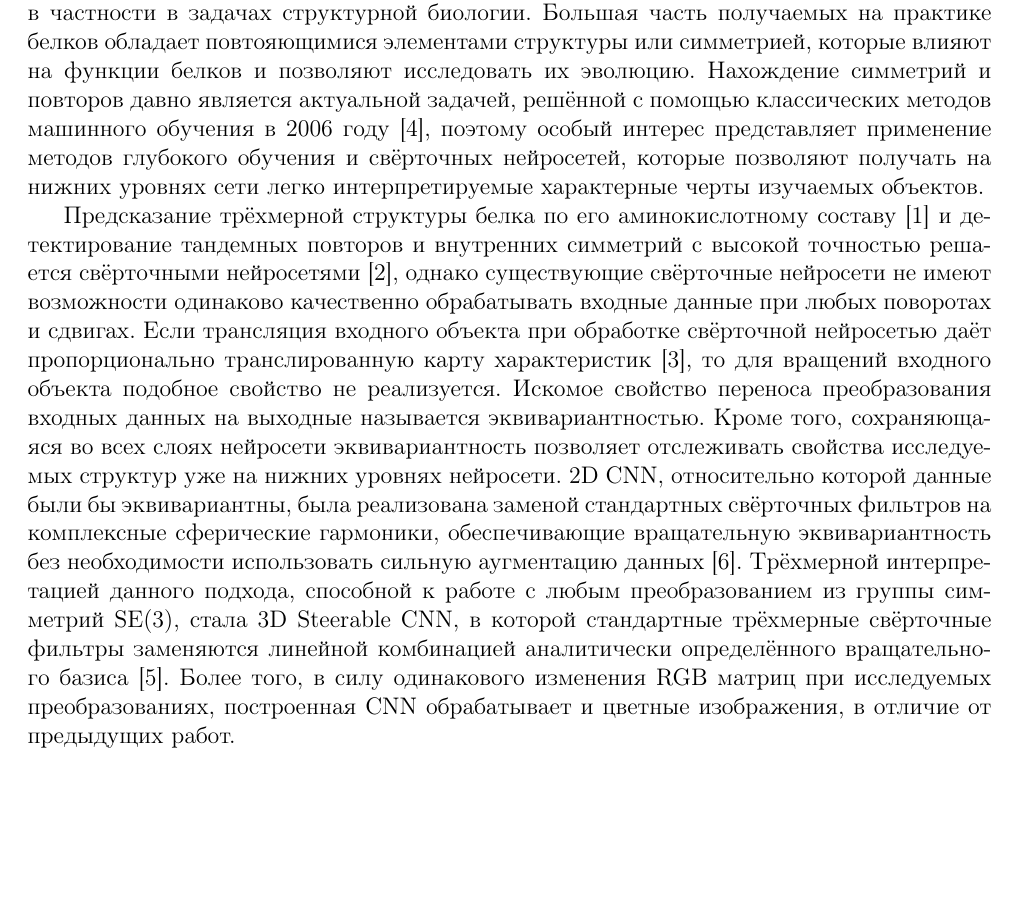
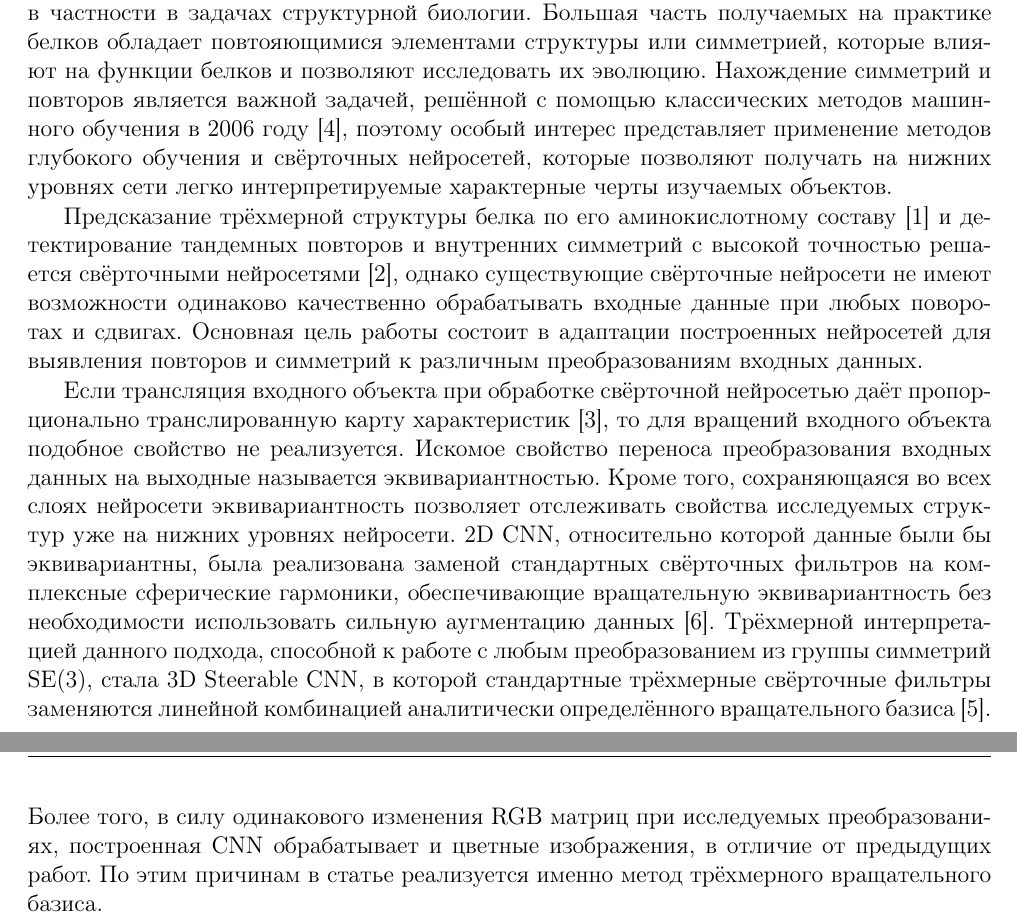
Before and after one commit to Intelligent-Systems-Phystech/2019-Project-14, a LaTeX document (Veselova2019Project14/Veselova2019Project14.tex): part of page 1 of 2 before the commit and two parts of pages 1 and 2 of 2 after it, the two joined at a grey line, cut so that both start at the same text, the shorter picture padded with empty space. Compiled offline with pdfLaTeX.

Commit message:
Improved Introduction

```diff
--- a/Veselova2019Project14/Veselova2019Project14.tex
+++ b/Veselova2019Project14/Veselova2019Project14.tex
@@ -41,9 +41,11 @@
 	%\linenumbers
 
 	\section{Введение}
-	Машинное обучение широко применяется в задачах современных естественных наук, в частности в задачах структурной биологии. Большая часть получаемых на практике белков обладает повтояющимися элементами структуры или симметрией, которые влияют на функции белков и позволяют исследовать их эволюцию. Нахождение симметрий и повторов давно является актуальной задачей, решённой с помощью классических методов машинного обучения в 2006 году \cite{MitGuiPau06}, поэтому особый интерес представляет применение методов глубокого обучения и свёрточных нейросетей, которые позволяют получать на нижних уровнях сети легко интерпретируемые характерные черты изучаемых объектов.
+	Машинное обучение широко применяется в задачах современных естественных наук, в частности в задачах структурной биологии. Большая часть получаемых на практике белков обладает повтояющимися элементами структуры или симметрией, которые влияют на функции белков и позволяют исследовать их эволюцию. Нахождение симметрий и повторов является важной задачей, решённой с помощью классических методов машинного обучения в 2006 году \cite{MitGuiPau06}, поэтому особый интерес представляет применение методов глубокого обучения и свёрточных нейросетей, которые позволяют получать на нижних уровнях сети легко интерпретируемые характерные черты изучаемых объектов.
 
-	Предсказание трёхмерной структуры белка по его аминокислотному составу \cite{BioCNN18} и детектирование тандемных повторов и внутренних симметрий с высокой точностью решается свёрточными нейросетями \cite{DeepSymmetry18}, однако существующие свёрточные нейросети не имеют возможности одинаково качественно обрабатывать входные данные при любых поворотах и сдвигах. Если трансляция входного объекта при обработке свёрточной нейросетью даёт пропорционально транслированную карту характеристик \cite{Lenc18}, то для вращений входного объекта подобное свойство не реализуется. Искомое свойство переноса преобразования входных данных на выходные называется эквивариантностью. Кроме того, сохраняющаяся во всех слоях нейросети эквивариантность позволяет отслеживать свойства исследуемых структур уже на нижних уровнях нейросети. 2D CNN, относительно которой данные были бы эквивариантны, была реализована заменой стандартных свёрточных фильтров на комплексные сферические гармоники, обеспечивающие вращательную эквивариантность без необходимости использовать сильную аугментацию данных \cite{conf/cvpr/WorrallGTB17}. Трёхмерной интерпретацией данного подхода, способной к работе с любым преобразованием из группы симметрий SE(3), стала 3D Steerable CNN, в которой стандартные трёхмерные свёрточные фильтры заменяются линейной комбинацией аналитически определённого вращательного базиса \cite{DBLP:journals/corr/abs-1807-02547}. Более того, в силу одинакового изменения RGB матриц при исследуемых преобразованиях, построенная CNN обрабатывает и цветные изображения, в отличие от предыдущих работ.
+	Предсказание трёхмерной структуры белка по его аминокислотному составу \cite{BioCNN18} и детектирование тандемных повторов и внутренних симметрий с высокой точностью решается свёрточными нейросетями \cite{DeepSymmetry18}, однако существующие свёрточные нейросети не имеют возможности одинаково качественно обрабатывать входные данные при любых поворотах и сдвигах. Основная цель работы состоит в адаптации построенных нейросетей для выявления повторов и симметрий к различным преобразованиям входных данных.
+
+	Если трансляция входного объекта при обработке свёрточной нейросетью даёт пропорционально транслированную карту характеристик \cite{Lenc18}, то для вращений входного объекта подобное свойство не реализуется. Искомое свойство переноса преобразования входных данных на выходные называется эквивариантностью. Кроме того, сохраняющаяся во всех слоях нейросети эквивариантность позволяет отслеживать свойства исследуемых структур уже на нижних уровнях нейросети. 2D CNN, относительно которой данные были бы эквивариантны, была реализована заменой стандартных свёрточных фильтров на комплексные сферические гармоники, обеспечивающие вращательную эквивариантность без необходимости использовать сильную аугментацию данных \cite{conf/cvpr/WorrallGTB17}. Трёхмерной интерпретацией данного подхода, способной к работе с любым преобразованием из группы симметрий SE(3), стала 3D Steerable CNN, в которой стандартные трёхмерные свёрточные фильтры заменяются линейной комбинацией аналитически определённого вращательного базиса \cite{DBLP:journals/corr/abs-1807-02547}. Более того, в силу одинакового изменения RGB матриц при исследуемых преобразованиях, построенная CNN обрабатывает и цветные изображения, в отличие от предыдущих работ. По этим причинам в статье реализуется именно метод трёхмерного вращательного базиса.
 
 	Проводимое исследование нацелено на эффективную имплементацию полученных результатов в существующуей модели выделения тандемных повторов и симметрий в белках для получения идентичных результатов при любых вращениях исходных карт атомных плотностей белковых 3D моделей \cite{DeepSymmetry18}. В качестве входных данных выступает синтетический датасет, полученный <<симметризацией>> белковых структур из датасета Top8000\footnote{ http://kinemage.biochem.duke.edu/databases/top8000.php}.
 
```
Also changed, not shown: Veselova2019Project14/Veselova2019Project14.pdf.
